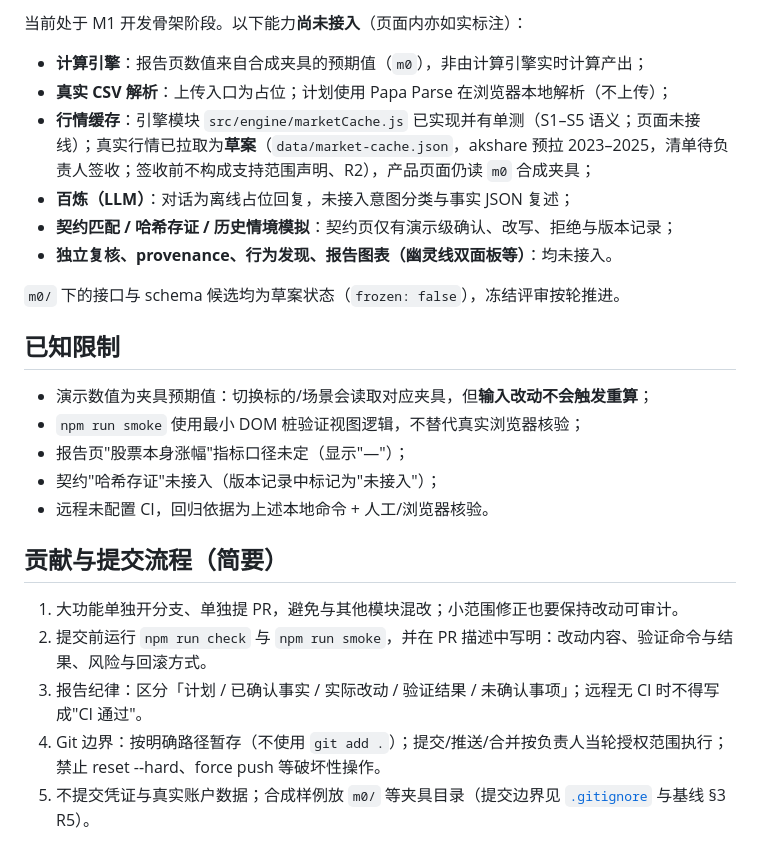
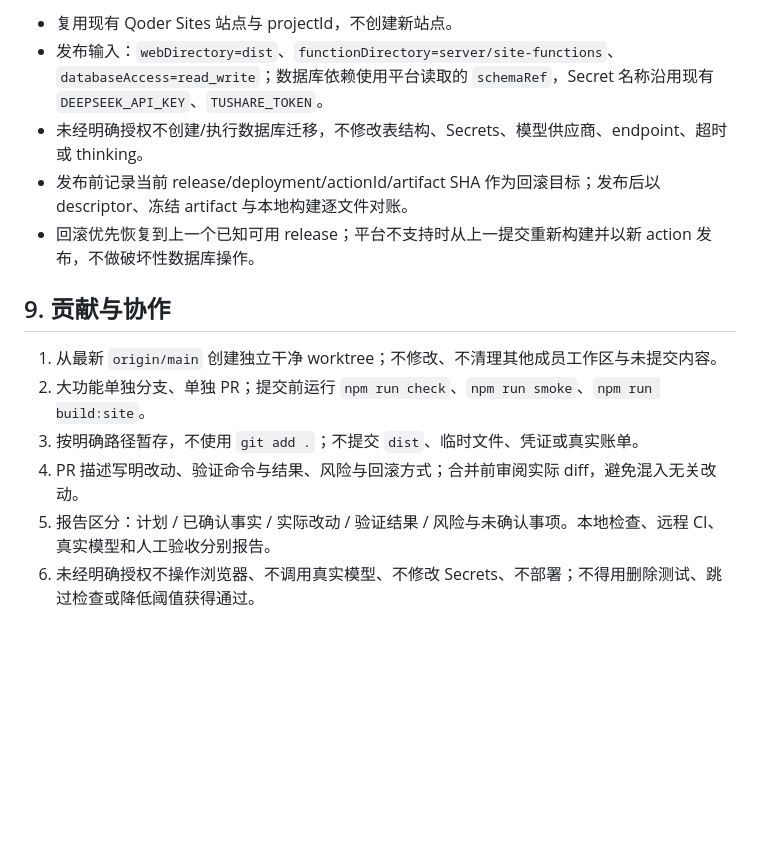
Before and after one commit to changer-collab/TimingMirror, a Markdown page: README.md, the part around one of its changes. Drawn GitHub-style; blank space fills up the shorter version.

Commit message:
docs: 按当前实现更新 README 与 AGENTS (#105)
旧文档仍把仓库描述为未接入计算/模型/行情、只有四个页面，并保留“数据不出本机”的过时绝对表述。
按现行入口、页面、云端同步、模型边界、验证与部署流程重写，并记录 #102/#103/#95 的实际收口结果。

```diff
--- a/README.md
+++ b/README.md
@@ -83,27 +102,15 @@ scripts/pull-market.py     离线拉数脚本（akshare；公开行情；失败
 
-当前处于 M1 开发骨架阶段。以下能力**尚未接入**（页面内亦如实标注）：
+- 复用现有 Qoder Sites 站点与 projectId，不创建新站点。
+- 发布输入：`webDirectory=dist`、`functionDirectory=server/site-functions`、`databaseAccess=read_write`；数据库依赖使用平台读取的 `schemaRef`，Secret 名称沿用现有 `DEEPSEEK_API_KEY`、`TUSHARE_TOKEN`。
+- 未经明确授权不创建/执行数据库迁移，不修改表结构、Secrets、模型供应商、endpoint、超时或 thinking。
+- 发布前记录当前 release/deployment/actionId/artifact SHA 作为回滚目标；发布后以 descriptor、冻结 artifact 与本地构建逐文件对账。
+- 回滚优先恢复到上一个已知可用 release；平台不支持时从上一提交重新构建并以新 action 发布，不做破坏性数据库操作。
 
-- **计算引擎**：报告页数值来自合成夹具的预期值（`m0`），非由计算引擎实时计算产出；
-- **真实 CSV 解析**：上传入口为占位；计划使用 Papa Parse 在浏览器本地解析（不上传）；
-- **行情缓存**：引擎模块 `src/engine/marketCache.js` 已实现并有单测（S1–S5 语义；页面未接线）；真实行情已拉取为**草案**（`data/market-cache.json`，akshare 预拉 2023–2025，清单待负责人签收；签收前不构成支持范围声明、R2），产品页面仍读 `m0` 合成夹具；
-- **百炼（LLM）**：对话为离线占位回复，未接入意图分类与事实 JSON 复述；
-- **契约匹配 / 哈希存证 / 历史情境模拟**：契约页仅有演示级确认、改写、拒绝与版本记录；
-- **独立复核、provenance、行为发现、报告图表（幽灵线双面板等）**：均未接入。
+## 9. 贡献与协作
 
-`m0/` 下的接口与 schema 候选均为草案状态（`frozen: false`），冻结评审按轮推进。
-
-## 已知限制
-
-- 演示数值为夹具预期值：切换标的/场景会读取对应夹具，但**输入改动不会触发重算**；
-- `npm run smoke` 使用最小 DOM 桩验证视图逻辑，不替代真实浏览器核验；
-- 报告页"股票本身涨幅"指标口径未定（显示"—"）；
-- 契约"哈希存证"未接入（版本记录中标记为"未接入"）；
-- 远程未配置 CI，回归依据为上述本地命令 + 人工/浏览器核验。
-
-## 贡献与提交流程（简要）
-
-1. 大功能单独开分支、单独提 PR，避免与其他模块混改；小范围修正也要保持改动可审计。
-2. 提交前运行 `npm run check` 与 `npm run smoke`，并在 PR 描述中写明：改动内容、验证命令与结果、风险与回滚方式。
-3. 报告纪律：区分「计划 / 已确认事实 / 实际改动 / 验证结果 / 未确认事项」；远程无 CI 时不得写成"CI 通过"。
-4. Git 边界：按明确路径暂存（不使用 `git add .`）；提交/推送/合并按负责人当轮授权范围执行；禁止 reset --hard、force push 等破坏性操作。
-5. 不提交凭证与真实账户数据；合成样例放 `m0/` 等夹具目录（提交边界见 [`.gitignore`](.gitignore) 与基线 §3 R5）。
+1. 从最新 `origin/main` 创建独立干净 worktree；不修改、不清理其他成员工作区与未提交内容。
+2. 大功能单独分支、单独 PR；提交前运行 `npm run check`、`npm run smoke`、`npm run build:site`。
+3. 按明确路径暂存，不使用 `git add .`；不提交 `dist`、临时文件、凭证或真实账单。
+4. PR 描述写明改动、验证命令与结果、风险与回滚方式；合并前审阅实际 diff，避免混入无关改动。
+5. 报告区分：计划 / 已确认事实 / 实际改动 / 验证结果 / 风险与未确认事项。本地检查、远程 CI、真实模型和人工验收分别报告。
+6. 未经明确授权不操作浏览器、不调用真实模型、不修改 Secrets、不部署；不得用删除测试、跳过检查或降低阈值获得通过。
```
Also changed, not shown: other parts of README.md (+80 -61 lines), AGENTS.md (+48 -21 lines).
